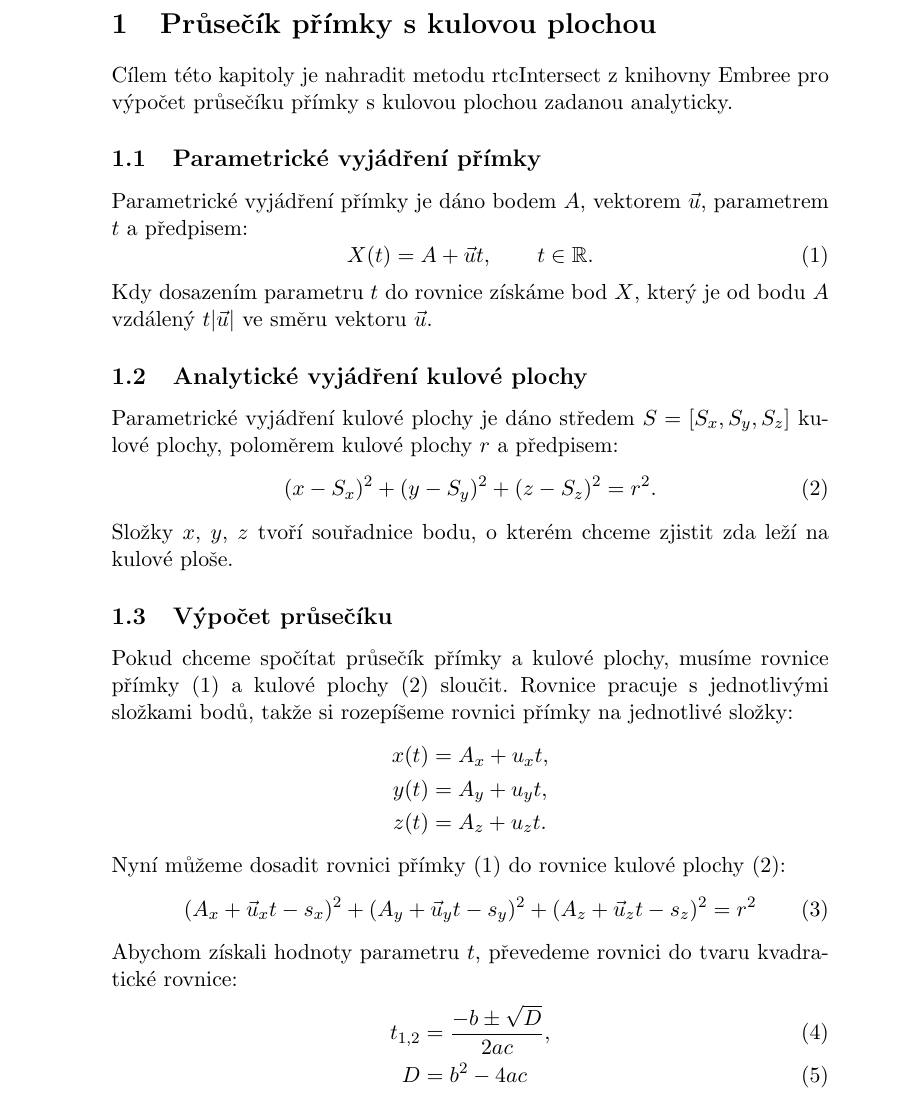
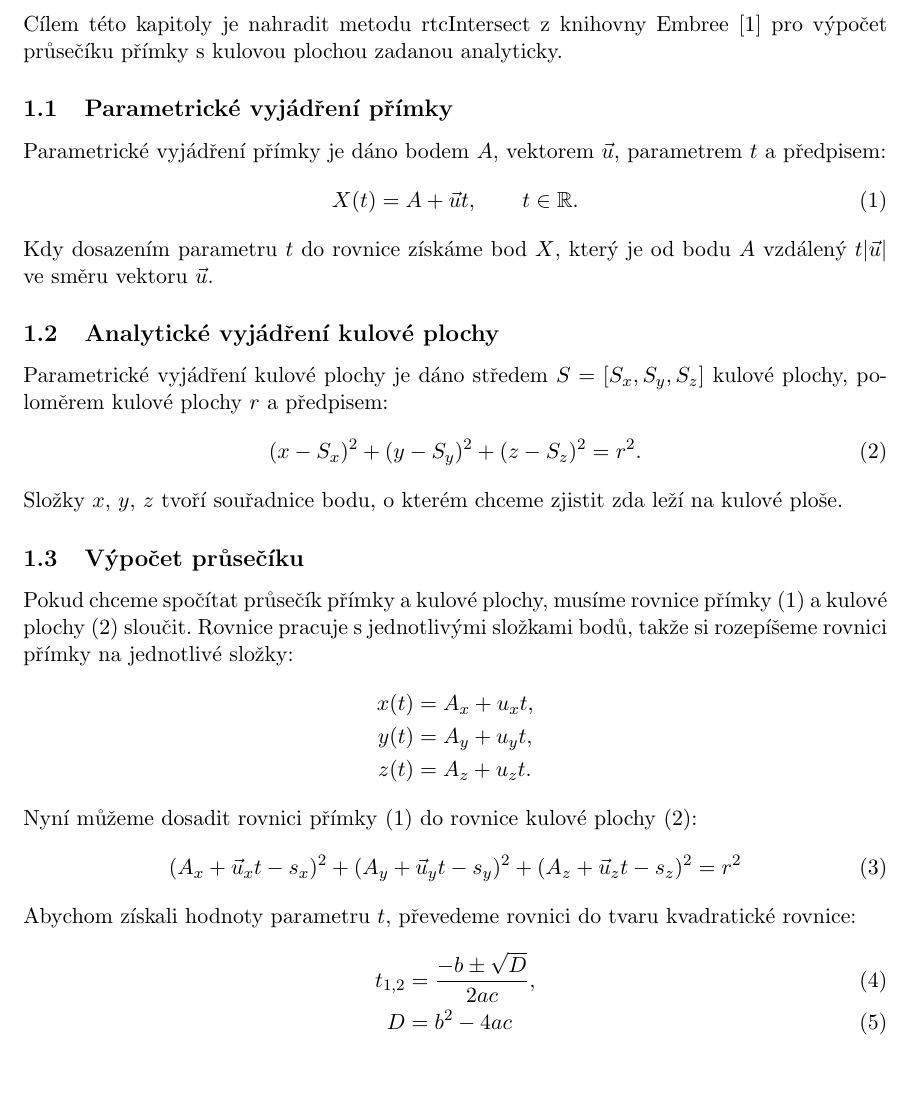
Before and after one commit to PavelDrabek/VSB_GPG_article, a LaTeX document (GPG_article.tex, which reads primka_kulova_plocha.tex): part of page 3 of 10 before the commit and part of page 3 of 11 after it, cut at the place of the change, the shorter picture padded with empty space. Compiled offline with pdfLaTeX.

Commit message:
geometry of paper + fix embree reference

```diff
--- a/GPG_article.tex
+++ b/GPG_article.tex
@@ -6,6 +6,9 @@
 \usepackage{amssymb}
 \usepackage{graphicx}
 \graphicspath{ {images/} }
+
+\usepackage[a4paper, total={6in, 8in}]{geometry}
+
 
 \title{Geometrie pro počítačovou grafiku}
 \author{Pavel Drábek, DRA0042}
--- a/primka_kulova_plocha.tex
+++ b/primka_kulova_plocha.tex
@@ -1,5 +1,5 @@
 \section{Průsečík přímky s kulovou plochou}
-Cílem této kapitoly je nahradit metodu rtcIntersect z knihovny Embree pro výpočet průsečíku přímky s kulovou plochou zadanou analyticky.
+Cílem této kapitoly je nahradit metodu rtcIntersect z knihovny Embree \cite{embree} pro výpočet průsečíku přímky s kulovou plochou zadanou analyticky.
 
 \subsection{Parametrické vyjádření přímky}
 Parametrické  vyjádření přímky je dáno bodem $A$, vektorem $\vec{u}$, parametrem $t$ a předpisem:
```
Also changed, not shown: GPG_article.pdf, GPG_article.tex (2 more changed lines), 4 other files.
